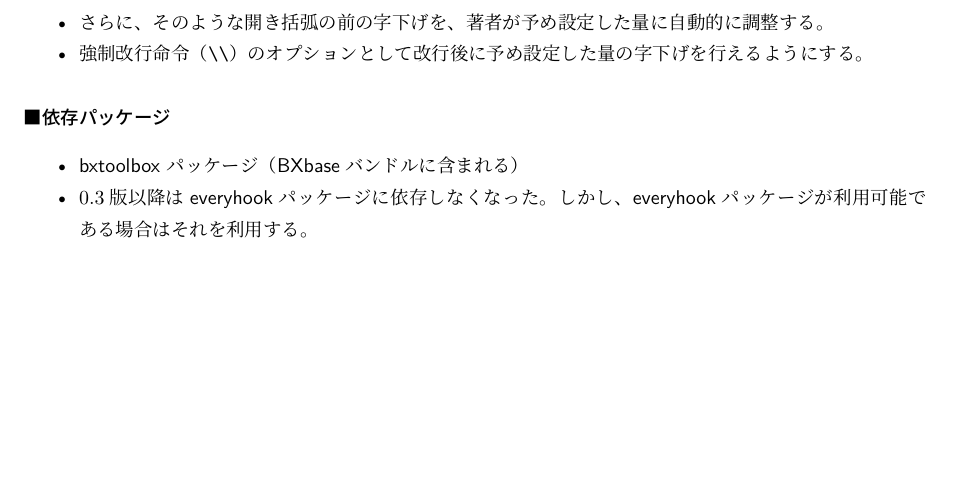
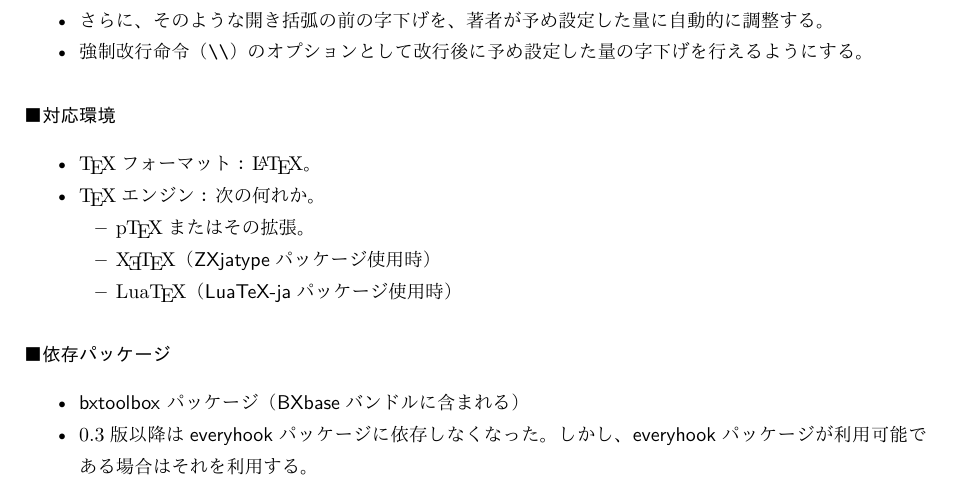
Before and after one commit to zr-tex8r/BXjatool, a LaTeX document (bxjaprnind.tex): part of page 1 of 2, cut so that both start at the same text, the shorter picture padded with empty space. Compiled offline with LuaLaTeX.

Commit message:
Documentation (bxjaprnind)

```diff
--- a/bxjaprnind.tex
+++ b/bxjaprnind.tex
@@ -1,6 +1,8 @@
 % 文字コードは UTF-8
 % lualatex で組版する（LuaTeX-ja 使用）
 \documentclass[a4paper]{ltjsarticle}
+\usepackage[ipaex]{luatexja-preset}
+\usepackage{metalogo}
 \usepackage{shortvrb}
 \MakeShortVerb{\|}
 \newcommand{\PkgVersion}{0.3}
@@ -31,6 +33,17 @@
   著者が予め設定した量に自動的に調整する。
 \item 強制改行命令（|\\|）のオプションとして
   改行後に予め設定した量の字下げを行えるようにする。
+\end{itemize}
+
+\paragraph{対応環境}
+\begin{itemize}
+\item {\TeX}フォーマット： \LaTeX。
+\item {\TeX}エンジン： 次の何れか。
+\begin{itemize}
+\item {\pTeX}またはその拡張。
+\item {\XeTeX}（\Pkg{ZXjatype}パッケージ使用時）
+\item {\LuaTeX}（\Pkg{LuaTeX-ja}パッケージ使用時）
+\end{itemize}
 \end{itemize}
 
 \paragraph{依存パッケージ}
```
Also changed, not shown: bxjaprnind.pdf.
